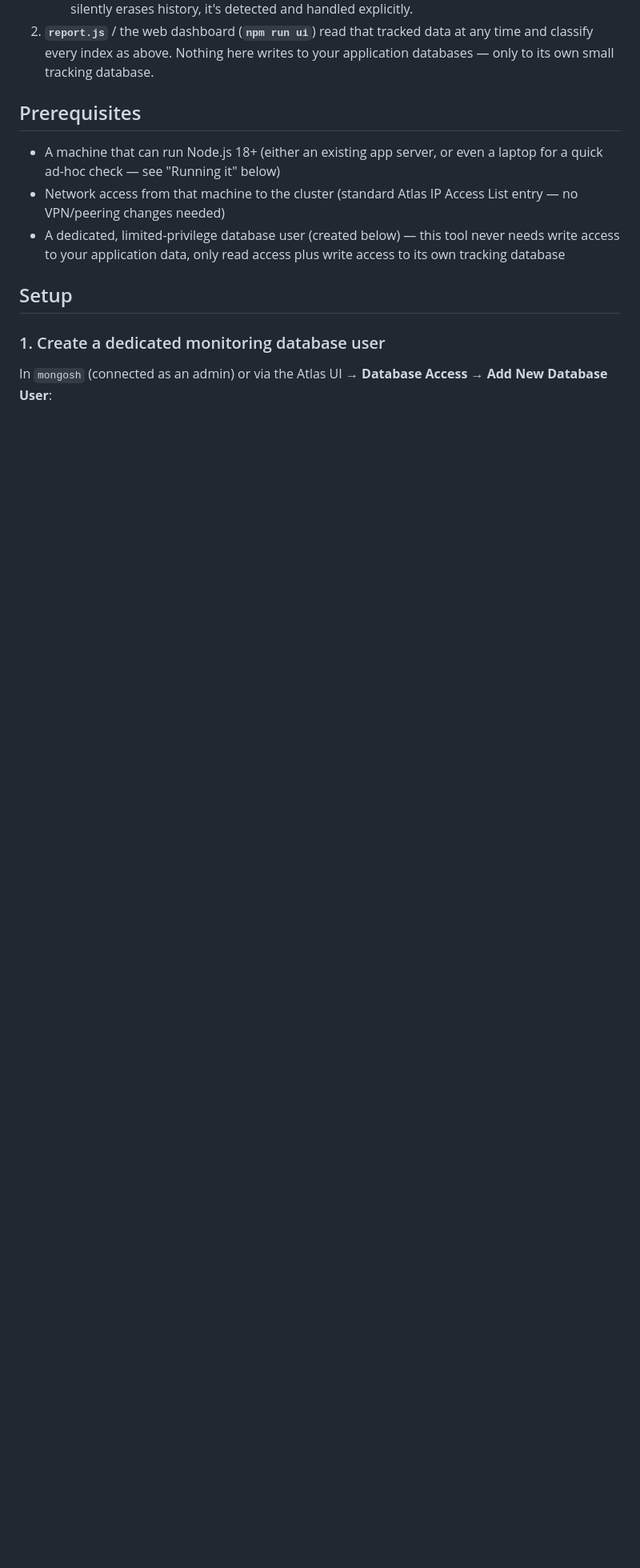
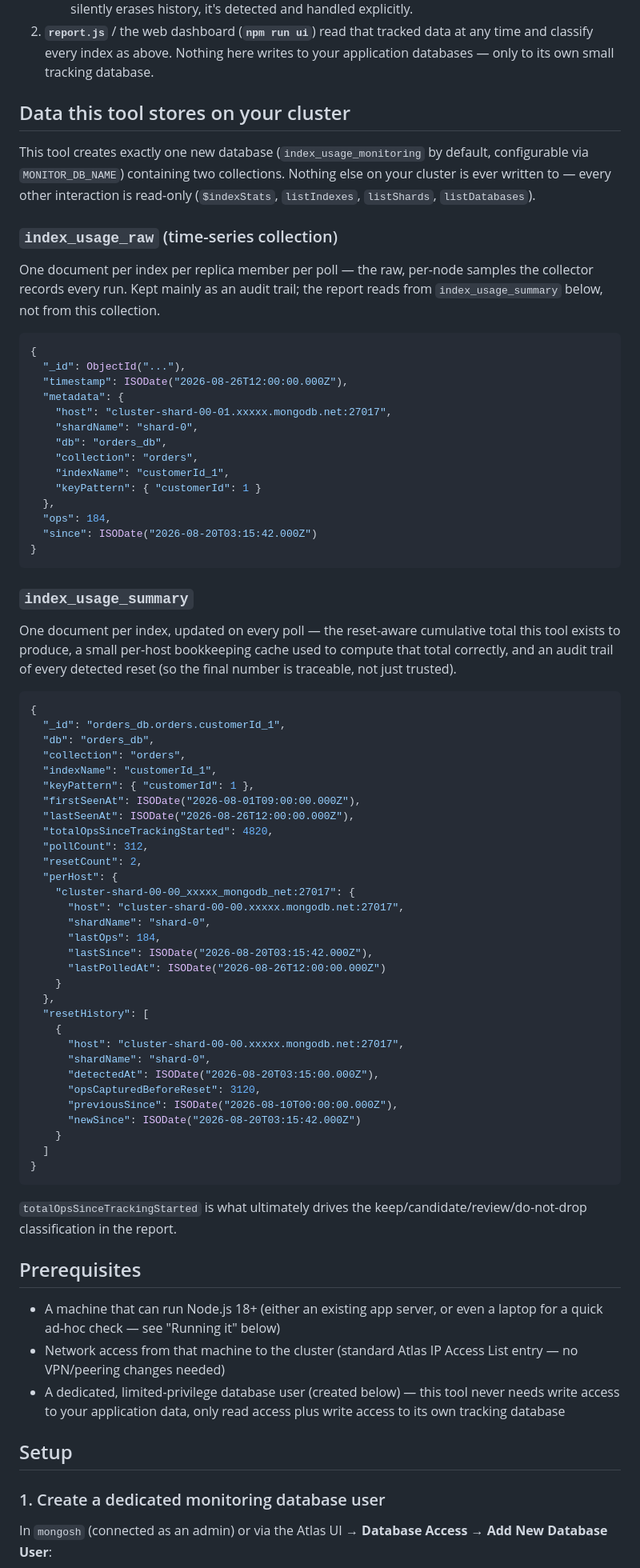
Before and after one commit to AyyubMDB/mongodb-index-usage-tracker, a Markdown page: README.md, the part around one of its changes. Shown at 80% size. GitHub-like rendering; blank space fills up the shorter version.

Commit message:
Document tracking collections with sample data; add dashboard screenshot placeholder

````diff
--- a/README.md
+++ b/README.md
@@ -59,6 +59,80 @@ It never modifies or deletes anything on your cluster. It only reads
 2. **`report.js`** / the web dashboard (**`npm run ui`**) read that tracked
    data at any time and classify every index as above. Nothing here writes
    to your application databases — only to its own small tracking database.
+
+## Data this tool stores on your cluster
+
+This tool creates exactly one new database (`index_usage_monitoring` by
+default, configurable via `MONITOR_DB_NAME`) containing two collections.
+Nothing else on your cluster is ever written to — every other interaction
+is read-only (`$indexStats`, `listIndexes`, `listShards`, `listDatabases`).
+
+### `index_usage_raw` (time-series collection)
+
+One document per index per replica member per poll — the raw, per-node
+samples the collector records every run. Kept mainly as an audit trail; the
+report reads from `index_usage_summary` below, not from this collection.
+
+```json
+{
+  "_id": ObjectId("..."),
+  "timestamp": ISODate("2026-08-26T12:00:00.000Z"),
+  "metadata": {
+    "host": "cluster-shard-00-01.xxxxx.mongodb.net:27017",
+    "shardName": "shard-0",
+    "db": "orders_db",
+    "collection": "orders",
+    "indexName": "customerId_1",
+    "keyPattern": { "customerId": 1 }
+  },
+  "ops": 184,
+  "since": ISODate("2026-08-20T03:15:42.000Z")
+}
+```
+
+### `index_usage_summary`
+
+One document per index, updated on every poll — the reset-aware cumulative
+total this tool exists to produce, a small per-host bookkeeping cache used
+to compute that total correctly, and an audit trail of every detected
+reset (so the final number is traceable, not just trusted).
+
+```json
+{
+  "_id": "orders_db.orders.customerId_1",
+  "db": "orders_db",
+  "collection": "orders",
+  "indexName": "customerId_1",
+  "keyPattern": { "customerId": 1 },
+  "firstSeenAt": ISODate("2026-08-01T09:00:00.000Z"),
+  "lastSeenAt": ISODate("2026-08-26T12:00:00.000Z"),
+  "totalOpsSinceTrackingStarted": 4820,
+  "pollCount": 312,
+  "resetCount": 2,
+  "perHost": {
+    "cluster-shard-00-00_xxxxx_mongodb_net:27017": {
+      "host": "cluster-shard-00-00.xxxxx.mongodb.net:27017",
+      "shardName": "shard-0",
+      "lastOps": 184,
+      "lastSince": ISODate("2026-08-20T03:15:42.000Z"),
+      "lastPolledAt": ISODate("2026-08-26T12:00:00.000Z")
+    }
+  },
+  "resetHistory": [
+    {
+      "host": "cluster-shard-00-00.xxxxx.mongodb.net:27017",
+      "shardName": "shard-0",
+      "detectedAt": ISODate("2026-08-20T03:15:00.000Z"),
+      "opsCapturedBeforeReset": 3120,
+      "previousSince": ISODate("2026-08-10T00:00:00.000Z"),
+      "newSince": ISODate("2026-08-20T03:15:42.000Z")
+    }
+  ]
+}
+```
+
+`totalOpsSinceTrackingStarted` is what ultimately drives the
+keep/candidate/review/do-not-drop classification in the report.
 
 ## Prerequisites
 
````
Also changed, not shown: other parts of README.md (+3 -0 lines), screenshots/README.md (added, +2 -0 lines).
